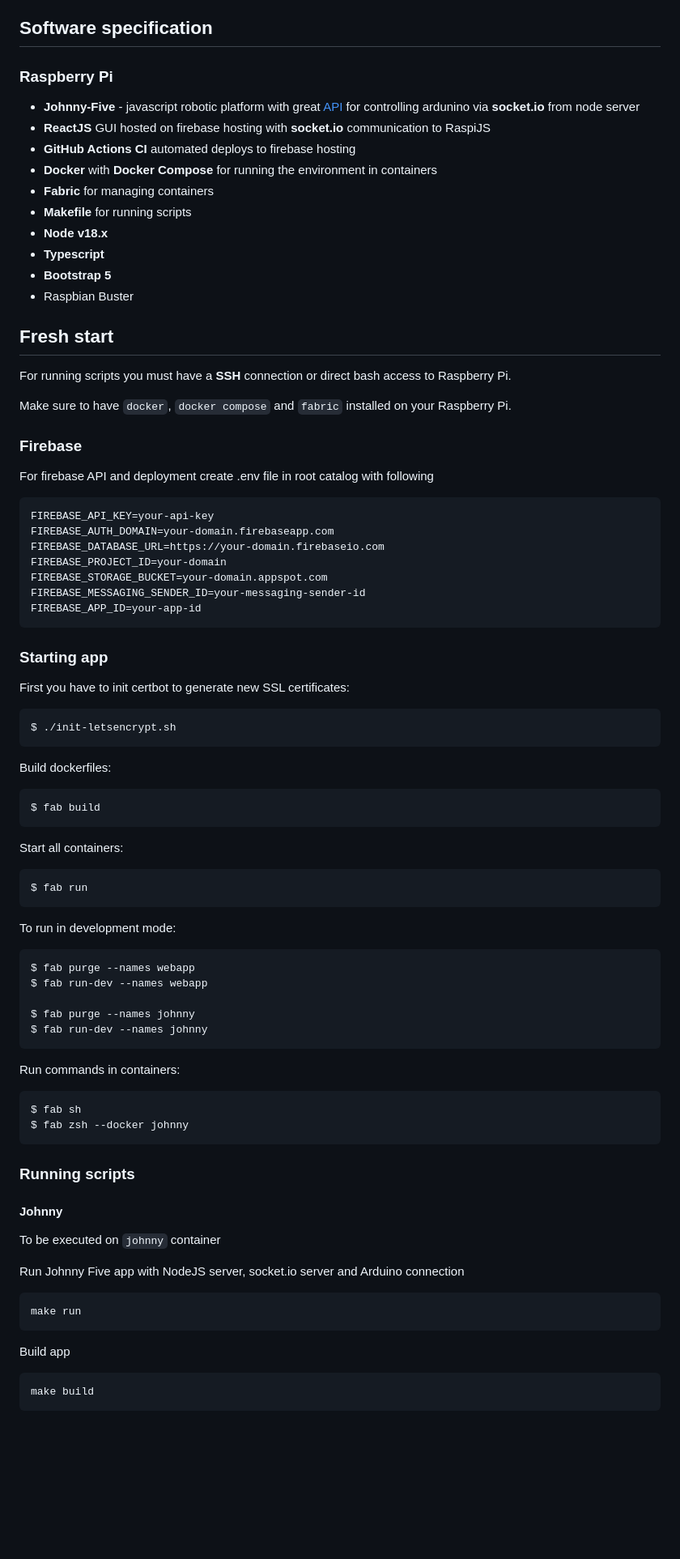
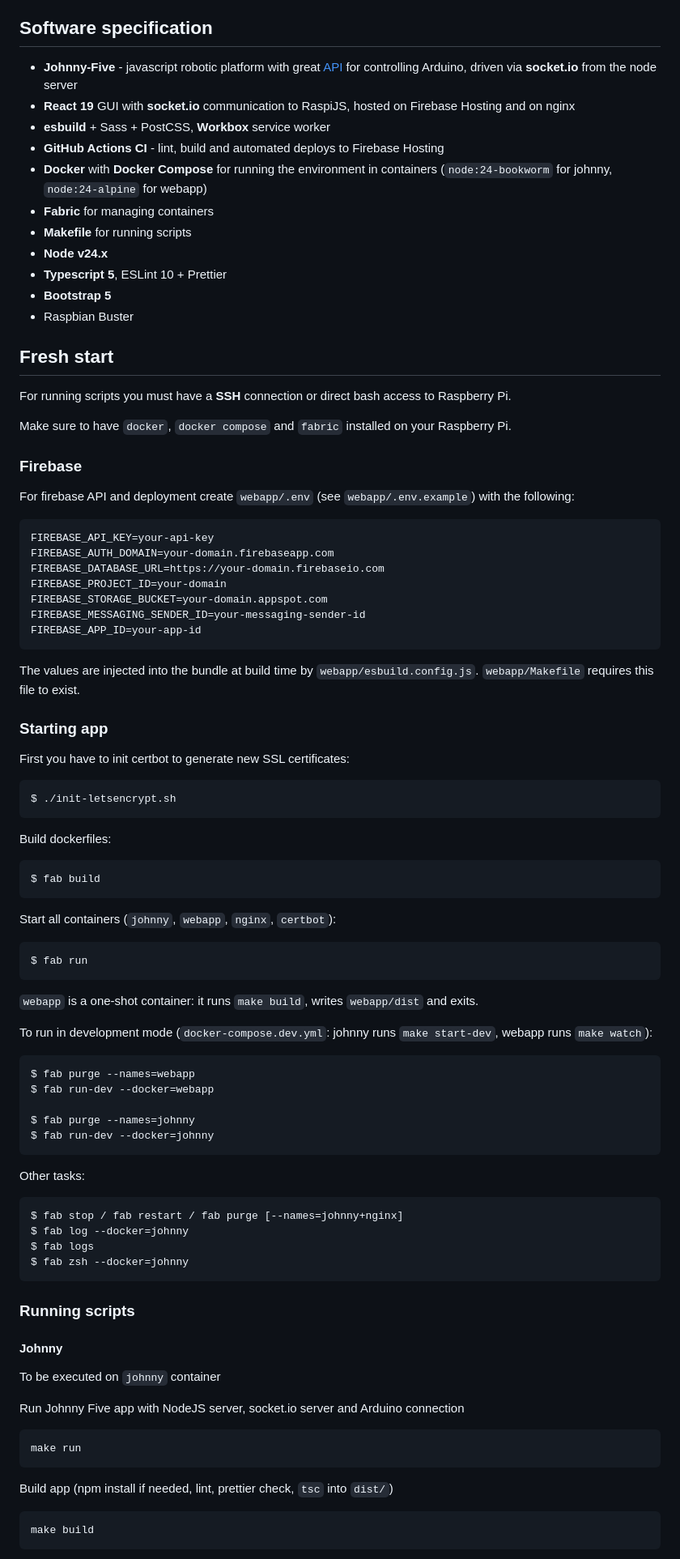
Before and after one commit to daymosik/raspi-js, a Markdown page: README.md, the part around one of its changes. Shown at 81% size. Drawn GitHub-style; blank space fills up the shorter version.

````diff
--- a/README.md
+++ b/README.md
@@ -46,16 +79,15 @@ Assembled with LEGO bricks.
 
 ## Software specification ##
 
-### Raspberry Pi ###
-
-* **Johnny-Five** - javascript robotic platform with great [API](http://johnny-five.io/api/) for controlling ardunino via **socket.io** from node server
-* **ReactJS** GUI hosted on firebase hosting with **socket.io** communication to RaspiJS
-* **GitHub Actions CI** automated deploys to firebase hosting
-* **Docker** with **Docker Compose** for running the environment in containers
+* **Johnny-Five** - javascript robotic platform with great [API](http://johnny-five.io/api/) for controlling Arduino, driven via **socket.io** from the node server
+* **React 19** GUI with **socket.io** communication to RaspiJS, hosted on Firebase Hosting and on nginx
+* **esbuild** + Sass + PostCSS, **Workbox** service worker
+* **GitHub Actions CI** - lint, build and automated deploys to Firebase Hosting
+* **Docker** with **Docker Compose** for running the environment in containers (`node:24-bookworm` for johnny, `node:24-alpine` for webapp)
 * **Fabric** for managing containers
 * **Makefile** for running scripts
-* **Node v18.x**
-* **Typescript**
+* **Node v24.x**
+* **Typescript 5**, ESLint 10 + Prettier
 * **Bootstrap 5**
 * Raspbian Buster
 
@@ -67,7 +99,7 @@ Make sure to have `docker`, `docker compose` and `fabric` installed on your Rasp
 
 ### Firebase ###
 
-For firebase API and deployment create .env file in root catalog with following
+For firebase API and deployment create `webapp/.env` (see `webapp/.env.example`) with the following:
 
 ```
 FIREBASE_API_KEY=your-api-key
@@ -78,6 +110,8 @@ FIREBASE_STORAGE_BUCKET=your-domain.appspot.com
 FIREBASE_MESSAGING_SENDER_ID=your-messaging-sender-id
 FIREBASE_APP_ID=your-app-id
 ```
+
+The values are injected into the bundle at build time by `webapp/esbuild.config.js`. `webapp/Makefile` requires this file to exist.
 
 ### Starting app ###
 
@@ -91,24 +125,28 @@ Build dockerfiles:
 $ fab build
 ```
 
-Start all containers:
+Start all containers (`johnny`, `webapp`, `nginx`, `certbot`):
 ```
 $ fab run
 ```
 
-To run in development mode:
+`webapp` is a one-shot container: it runs `make build`, writes `webapp/dist` and exits.
+
+To run in development mode (`docker-compose.dev.yml`: johnny runs `make start-dev`, webapp runs `make watch`):
 ```
-$ fab purge --names webapp
-$ fab run-dev --names webapp
+$ fab purge --names=webapp
+$ fab run-dev --docker=webapp
 
-$ fab purge --names johnny
-$ fab run-dev --names johnny
+$ fab purge --names=johnny
+$ fab run-dev --docker=johnny
 ```
 
-Run commands in containers:
+Other tasks:
 ```
-$ fab sh
-$ fab zsh --docker johnny
+$ fab stop / fab restart / fab purge [--names=johnny+nginx]
+$ fab log --docker=johnny
+$ fab logs
+$ fab zsh --docker=johnny
 ```
 
 ### Running scripts ###
@@ -122,7 +160,7 @@ Run Johnny Five app with NodeJS server, socket.io server and Arduino connection
 make run
 ```
 
-Build app
+Build app (npm install if needed, lint, prettier check, `tsc` into `dist/`)
 ```
 make build
 ```
````
Also changed, not shown: other parts of README.md (+54 -13 lines), AGENTS.md (added, +84 -0 lines).
